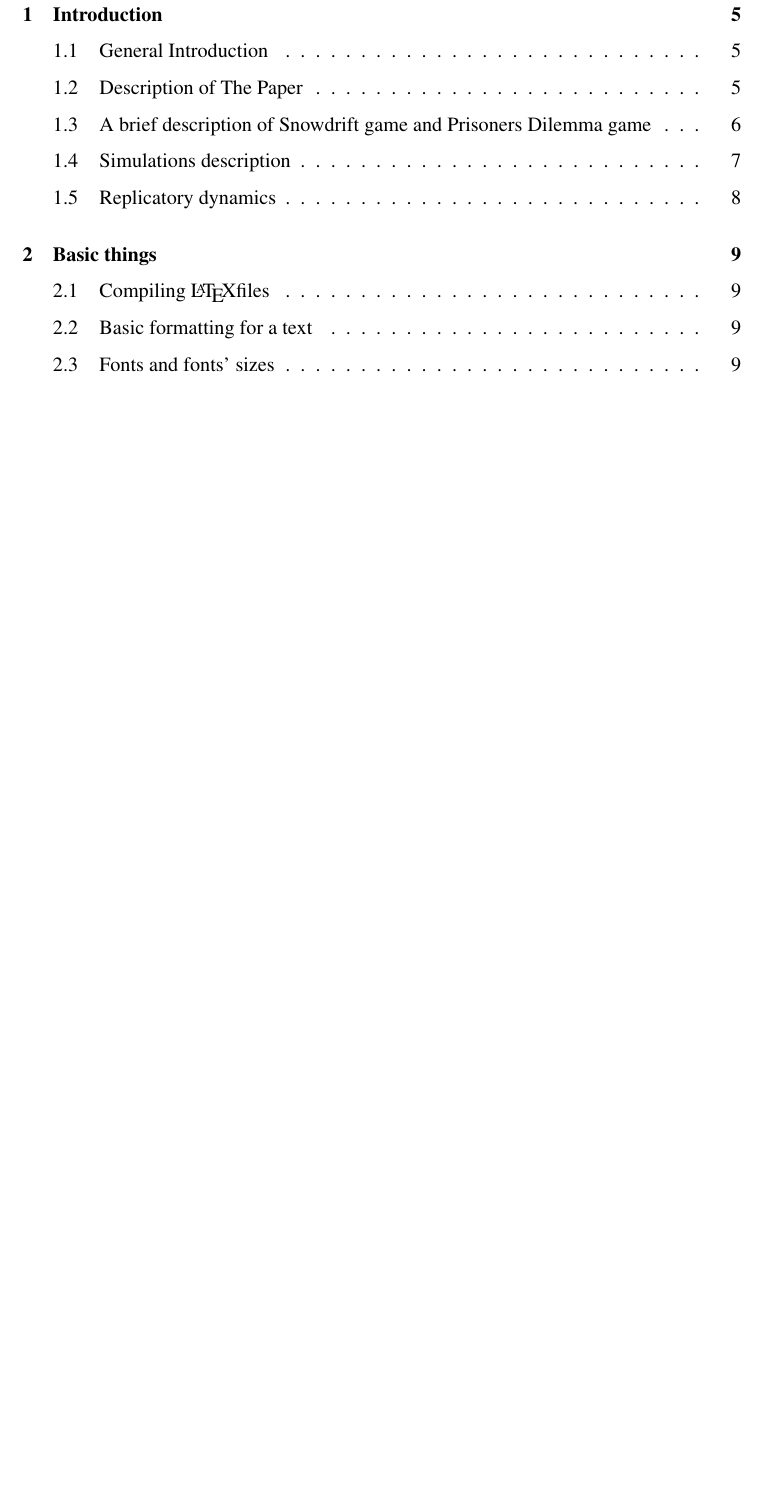
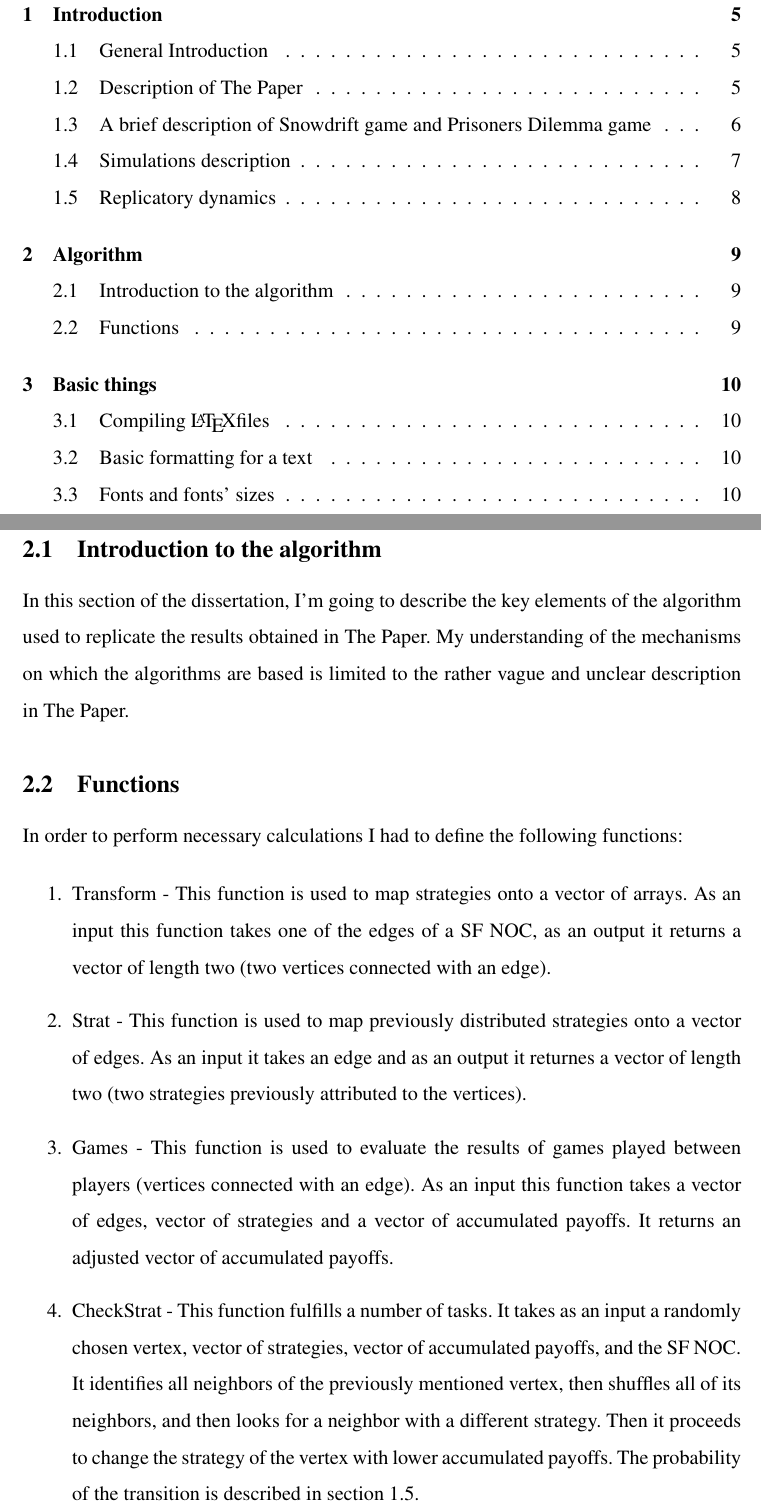
Before and after one commit to kMordarski/Thesis, a LaTeX thesis (Latex/Thesis.tex): part of page 3 of 25 before the commit and two parts of pages 3 and 9 of 26 after it, the two joined at a grey line, cut so that both start at the same text, the shorter picture padded with empty space. Compiled offline with pdfLaTeX.

Commit message:
15.05.2022

```diff
--- a/Latex/Thesis.tex
+++ b/Latex/Thesis.tex
@@ -277,8 +278,29 @@ Where P$_{i}$ is the probability of the chosen neighbor taking over the site x,
 of strategies x, k$_{>}$ is the largest between k$_{y}$ and k$_{x}$ (k$_{y}$ is a number of neighbors with a strategy y, k$_{x}$ is a number of neighbors with a
 strategy x), D depends on the game (it is equal to either T-S for PD or T-P for SG).
 
+\section{Algorithm}
+\subsection{Introduction to the algorithm}
+In this section of the dissertation, I'm going to describe the key elements of the algorithm used to replicate the results obtained in The Paper.
+% All of the following code is written in the julia language
+My understanding of the mechanisms on which the algorithms are based is limited to the rather vague and unclear description in The Paper.
 
-  % --- chapter ---------------------------------------------------------
+\subsection{Functions}
+In order to perform necessary calculations I had to define the following functions:
+
+\begin{enumerate}
+  \item Transform - This function is used to map strategies onto a vector of arrays. As an input this function takes one of the edges of a SF NOC,
+   as an output it returns a vector of length two (two vertices connected with an edge).
+  \item Strat - This function is used to map previously distributed strategies onto a vector of edges. As an input it takes an edge and as an output
+   it returnes a vector of length two (two strategies previously attributed to the vertices).
+  \item Games - This function is used to evaluate the results of games played between players (vertices connected with an edge). As an input this function
+   takes a vector of edges, vector of strategies and a vector of accumulated payoffs. It returns an adjusted vector of accumulated payoffs.
+  \item CheckStrat - This function fulfills a number of tasks. It takes as an input a randomly chosen vertex, vector of strategies, vector of accumulated
+  payoffs, and the SF NOC. It identifies all neighbors of the previously mentioned vertex, then shuffles all of its neighbors, and then looks for a neighbor
+  with a different strategy. Then it proceeds to change the strategy of the vertex with lower accumulated payoffs. The probability of the transition
+  is described in section 1.5.
+\end{enumerate}
+
+% --- chapter ---------------------------------------------------------
 \clearpage
 \section{Basic things}
 
```
Also changed, not shown: Latex/Thesis.pdf, Latex/Thesis.tex (3 more changed lines), 8 other files.
